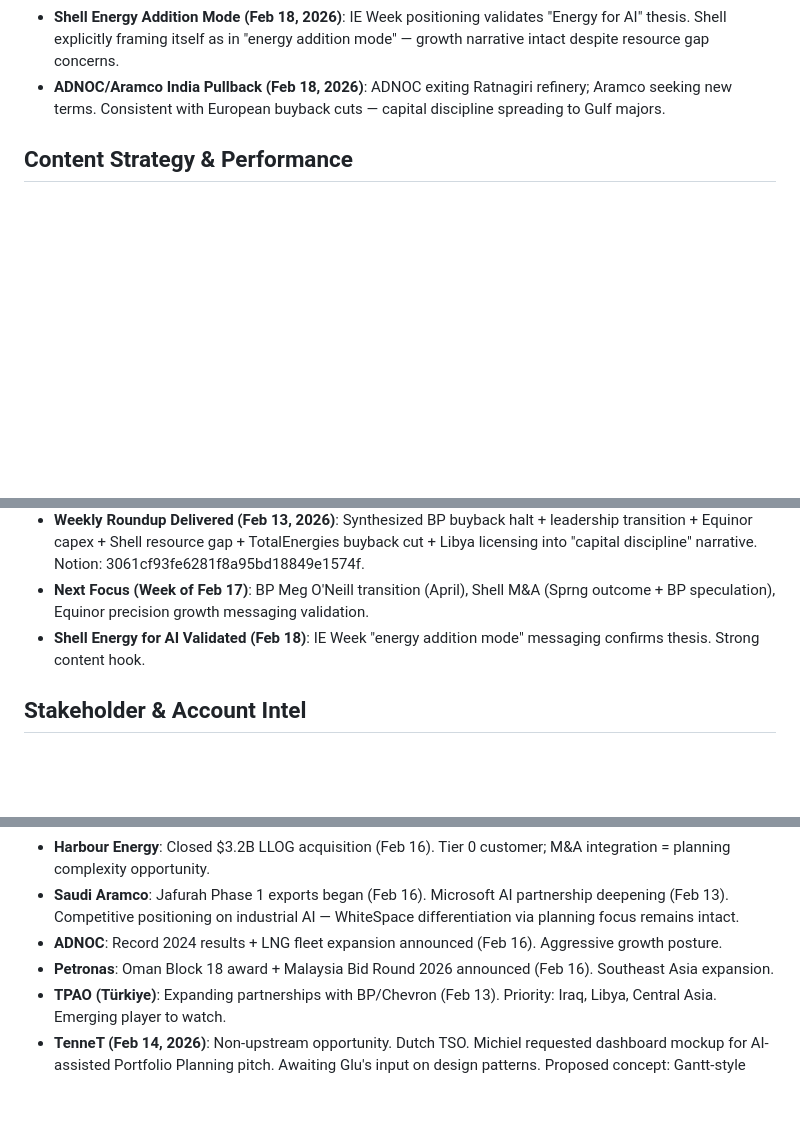
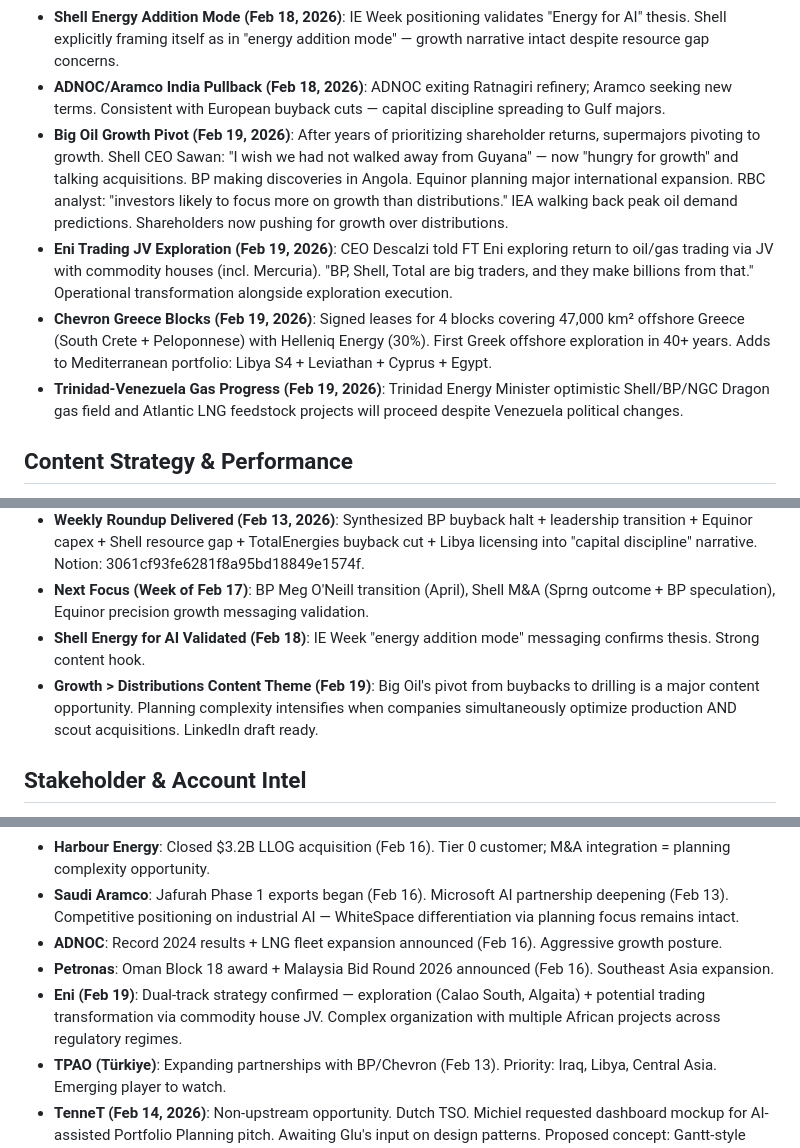
Before and after one commit to tkmcl/ws-marketing, a Markdown page: MEMORY.md, 3 parts joined by grey strips. Drawn GitHub-style; blank space fills up the shorter version.

```diff
--- a/MEMORY.md
+++ b/MEMORY.md
@@ -22,6 +22,10 @@
 - **ExxonMobil Guyana Gas Signal (Feb 18, 2026)**: Dan Ammann: "committed to moving fast" on gas development. Hammerhead ($6.8B) designed with gas-to-shore pipeline. Guyana-Suriname joint gas project discussions "on target."
 - **Shell Energy Addition Mode (Feb 18, 2026)**: IE Week positioning validates "Energy for AI" thesis. Shell explicitly framing itself as in "energy addition mode" — growth narrative intact despite resource gap concerns.
 - **ADNOC/Aramco India Pullback (Feb 18, 2026)**: ADNOC exiting Ratnagiri refinery; Aramco seeking new terms. Consistent with European buyback cuts — capital discipline spreading to Gulf majors.
+- **Big Oil Growth Pivot (Feb 19, 2026)**: After years of prioritizing shareholder returns, supermajors pivoting to growth. Shell CEO Sawan: "I wish we had not walked away from Guyana" — now "hungry for growth" and talking acquisitions. BP making discoveries in Angola. Equinor planning major international expansion. RBC analyst: "investors likely to focus more on growth than distributions." IEA walking back peak oil demand predictions. Shareholders now pushing for growth over distributions.
+- **Eni Trading JV Exploration (Feb 19, 2026)**: CEO Descalzi told FT Eni exploring return to oil/gas trading via JV with commodity houses (incl. Mercuria). "BP, Shell, Total are big traders, and they make billions from that." Operational transformation alongside exploration execution.
+- **Chevron Greece Blocks (Feb 19, 2026)**: Signed leases for 4 blocks covering 47,000 km² offshore Greece (South Crete + Peloponnese) with Helleniq Energy (30%). First Greek offshore exploration in 40+ years. Adds to Mediterranean portfolio: Libya S4 + Leviathan + Cyprus + Egypt.
+- **Trinidad-Venezuela Gas Progress (Feb 19, 2026)**: Trinidad Energy Minister optimistic Shell/BP/NGC Dragon gas field and Atlantic LNG feedstock projects will proceed despite Venezuela political changes.
 
 ## Content Strategy & Performance
 - **Strategic Precision over Volume (Feb 2026)**: Industry is shifting from volume growth to "precision growth." High-value optimization is the new priority as capex is tightened (Validated by Equinor/Shell).
@@ -34,6 +38,7 @@
 - **Weekly Roundup Delivered (Feb 13, 2026)**: Synthesized BP buyback halt + leadership transition + Equinor capex + Shell resource gap + TotalEnergies buyback cut + Libya licensing into "capital discipline" narrative. Notion: 3061cf93fe6281f8a95bd18849e1574f.
 - **Next Focus (Week of Feb 17)**: BP Meg O'Neill transition (April), Shell M&A (Sprng outcome + BP speculation), Equinor precision growth messaging validation.
 - **Shell Energy for AI Validated (Feb 18)**: IE Week "energy addition mode" messaging confirms thesis. Strong content hook.
+- **Growth > Distributions Content Theme (Feb 19)**: Big Oil's pivot from buybacks to drilling is a major content opportunity. Planning complexity intensifies when companies simultaneously optimize production AND scout acquisitions. LinkedIn draft ready.
 
 ## Stakeholder & Account Intel
 - **Michiel**: Values speed and "so what" analysis. (See USER.md).
@@ -48,6 +53,7 @@
 - **Saudi Aramco**: Jafurah Phase 1 exports began (Feb 16). Microsoft AI partnership deepening (Feb 13). Competitive positioning on industrial AI — WhiteSpace differentiation via planning focus remains intact.
 - **ADNOC**: Record 2024 results + LNG fleet expansion announced (Feb 16). Aggressive growth posture.
 - **Petronas**: Oman Block 18 award + Malaysia Bid Round 2026 announced (Feb 16). Southeast Asia expansion.
+- **Eni (Feb 19)**: Dual-track strategy confirmed — exploration (Calao South, Algaita) + potential trading transformation via commodity house JV. Complex organization with multiple African projects across regulatory regimes.
 - **TPAO (Türkiye)**: Expanding partnerships with BP/Chevron (Feb 13). Priority: Iraq, Libya, Central Asia. Emerging player to watch.
 - **TenneT (Feb 14, 2026)**: Non-upstream opportunity. Dutch TSO. Michiel requested dashboard mockup for AI-assisted Portfolio Planning pitch. Awaiting Glu's input on design patterns. Proposed concept: Gantt-style timeline + Pareto chart + scenario selector + constraint indicators.
 
```
Also changed, not shown: memory/2026-02-19.md (added, +76 -0 lines).
